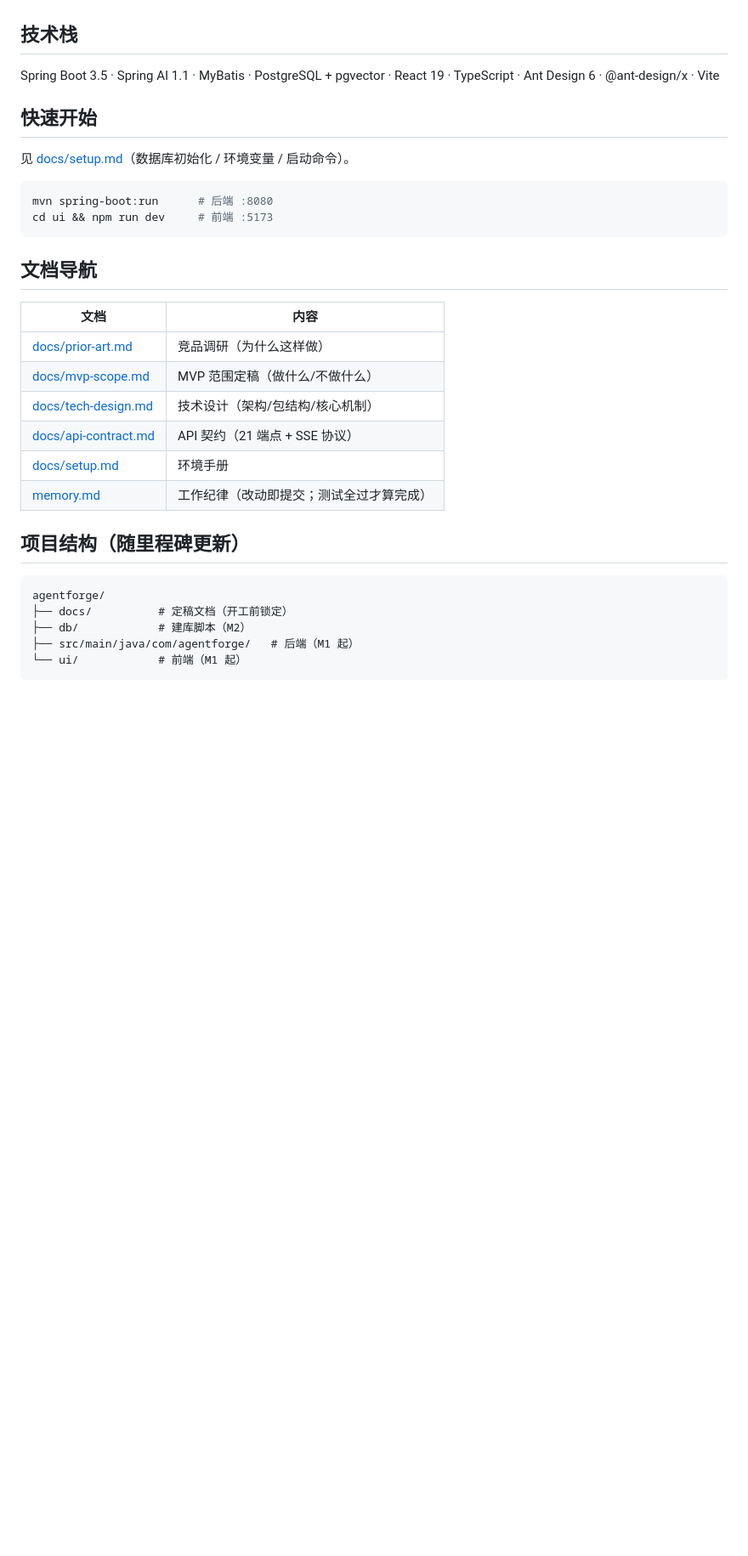
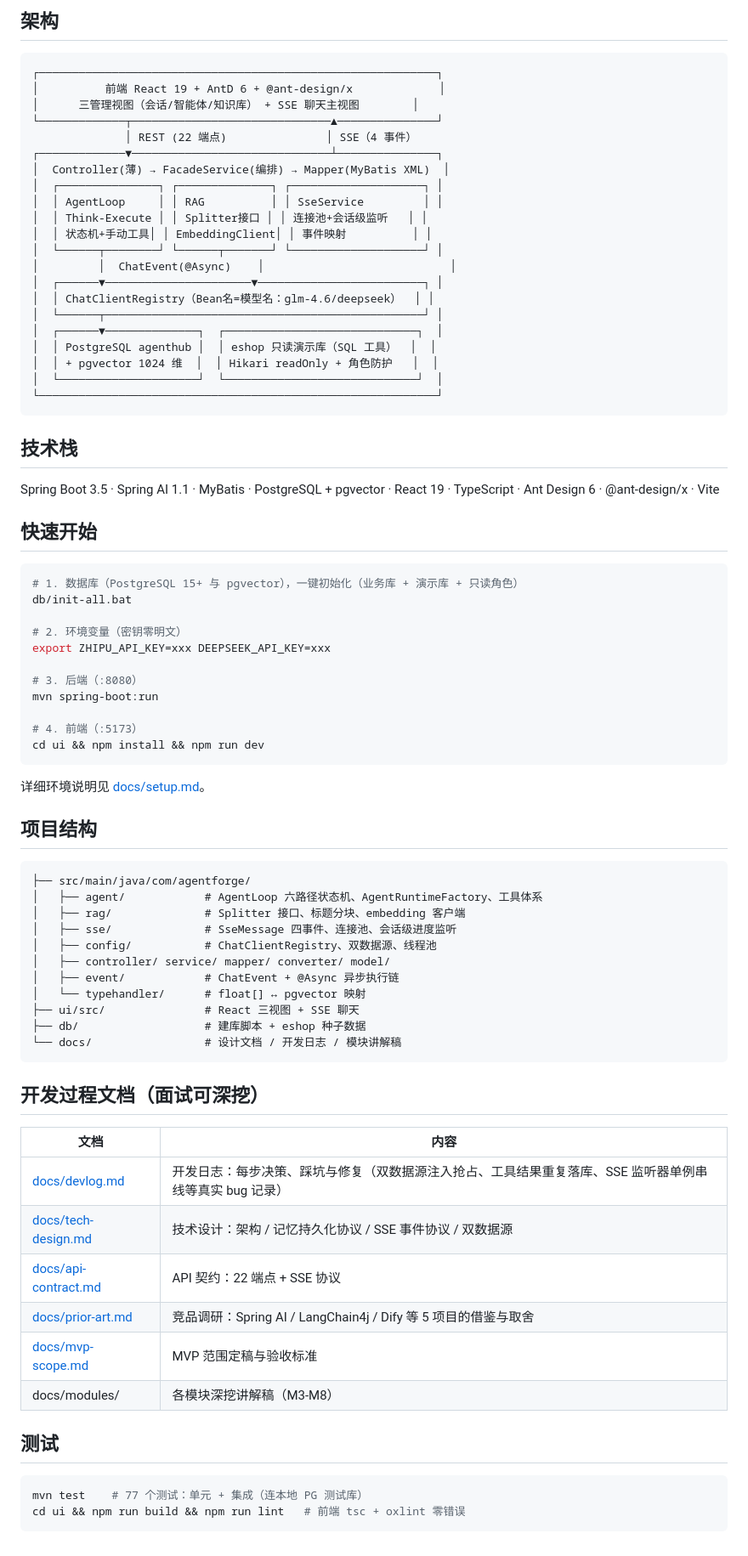
Before and after one commit to zaxiu88888/spring-agentforge, a Markdown page: README.md, the part around one of its changes. Shown at 85% size. Rendered like a GitHub page; blank space fills up the shorter version.

````diff
--- a/README.md
+++ b/README.md
@@ -16,3 +26,28 @@
+## 架构
+
+```
+┌────────────────────────────────────────────────────────────┐
+│          前端 React 19 + AntD 6 + @ant-design/x             │
+│      三管理视图（会话/智能体/知识库） + SSE 聊天主视图        │
+└─────────────┬──────────────────────────────▲───────────────┘
+              │ REST (22 端点)               │ SSE（4 事件）
+┌─────────────▼──────────────────────────────┴───────────────┐
+│  Controller(薄) → FacadeService(编排) → Mapper(MyBatis XML)  │
+│  ┌───────────────┐ ┌──────────────┐ ┌────────────────────┐ │
+│  │ AgentLoop     │ │ RAG          │ │ SseService         │ │
+│  │ Think-Execute │ │ Splitter接口 │ │ 连接池+会话级监听   │ │
+│  │ 状态机+手动工具│ │ EmbeddingClient│ │ 事件映射          │ │
+│  └──────┬────────┘ └──────┬───────┘ └────────────────────┘ │
+│         │  ChatEvent(@Async)    │                            │
+│  ┌──────▼──────────────────────▼─────────────────────────┐ │
+│  │ ChatClientRegistry（Bean名=模型名：glm-4.6/deepseek）  │ │
+│  └──────┬────────────────────────────────────────────────┘ │
+│  ┌──────▼──────────────┐  ┌─────────────────────────────┐  │
+│  │ PostgreSQL agenthub │  │ eshop 只读演示库（SQL 工具）  │  │
+│  │ + pgvector 1024 维  │  │ Hikari readOnly + 角色防护   │  │
+│  └─────────────────────┘  └─────────────────────────────┘  │
+└────────────────────────────────────────────────────────────┘
+```
 
 ## 技术栈
 
@@ -20,30 +55,52 @@ Spring Boot 3.5 · Spring AI 1.1 · MyBatis · PostgreSQL + pgvector · React 19
 
 ## 快速开始
 
-见 [docs/setup.md](docs/setup.md)（数据库初始化 / 环境变量 / 启动命令）。
+```bash
+# 1. 数据库（PostgreSQL 15+ 与 pgvector），一键初始化（业务库 + 演示库 + 只读角色）
+db/init-all.bat
 
-```bash
-mvn spring-boot:run      # 后端 :8080
-cd ui && npm run dev     # 前端 :5173
+# 2. 环境变量（密钥零明文）
+export ZHIPU_API_KEY=xxx DEEPSEEK_API_KEY=xxx
+
+# 3. 后端（:8080）
+mvn spring-boot:run
+
+# 4. 前端（:5173）
+cd ui && npm install && npm run dev
 ```
 
-## 文档导航
+详细环境说明见 [docs/setup.md](docs/setup.md)。
+
+## 项目结构
+
+```
+├── src/main/java/com/agentforge/
+│   ├── agent/            # AgentLoop 六路径状态机、AgentRuntimeFactory、工具体系
+│   ├── rag/              # Splitter 接口、标题分块、embedding 客户端
+│   ├── sse/              # SseMessage 四事件、连接池、会话级进度监听
+│   ├── config/           # ChatClientRegistry、双数据源、线程池
+│   ├── controller/ service/ mapper/ converter/ model/
+│   ├── event/            # ChatEvent + @Async 异步执行链
+│   └── typehandler/      # float[] ↔ pgvector 映射
+├── ui/src/               # React 三视图 + SSE 聊天
+├── db/                   # 建库脚本 + eshop 种子数据
+└── docs/                 # 设计文档 / 开发日志 / 模块讲解稿
+```
+
+## 开发过程文档（面试可深挖）
 
 | 文档 | 内容 |
 |---|---|
-| [docs/prior-art.md](docs/prior-art.md) | 竞品调研（为什么这样做） |
-| [docs/mvp-scope.md](docs/mvp-scope.md) | MVP 范围定稿（做什么/不做什么） |
-| [docs/tech-design.md](docs/tech-design.md) | 技术设计（架构/包结构/核心机制） |
-| [docs/api-contract.md](docs/api-contract.md) | API 契约（21 端点 + SSE 协议） |
-| [docs/setup.md](docs/setup.md) | 环境手册 |
-| [memory.md](memory.md) | 工作纪律（改动即提交；测试全过才算完成） |
+| [docs/devlog.md](docs/devlog.md) | 开发日志：每步决策、踩坑与修复（双数据源注入抢占、工具结果重复落库、SSE 监听器单例串线等真实 bug 记录） |
+| [docs/tech-design.md](docs/tech-design.md) | 技术设计：架构 / 记忆持久化协议 / SSE 事件协议 / 双数据源 |
+| [docs/api-contract.md](docs/api-contract.md) | API 契约：22 端点 + SSE 协议 |
+| [docs/prior-art.md](docs/prior-art.md) | 竞品调研：Spring AI / LangChain4j / Dify 等 5 项目的借鉴与取舍 |
+| [docs/mvp-scope.md](docs/mvp-scope.md) | MVP 范围定稿与验收标准 |
+| docs/modules/ | 各模块深挖讲解稿（M3-M8） |
 
-## 项目结构（随里程碑更新）
+## 测试
 
+```bash
+mvn test    # 77 个测试：单元 + 集成（连本地 PG 测试库）
+cd ui && npm run build && npm run lint   # 前端 tsc + oxlint 零错误
 ```
-agentforge/
-├── docs/          # 定稿文档（开工前锁定）
-├── db/            # 建库脚本（M2）
-├── src/main/java/com/agentforge/   # 后端（M1 起）
-└── ui/            # 前端（M1 起）
-```
````
Also changed, not shown: other parts of README.md (+19 -9 lines), docs/devlog.md (+3 -0 lines), docs/screenshot-agent-form.png (added), docs/screenshot-chat.png (added).
